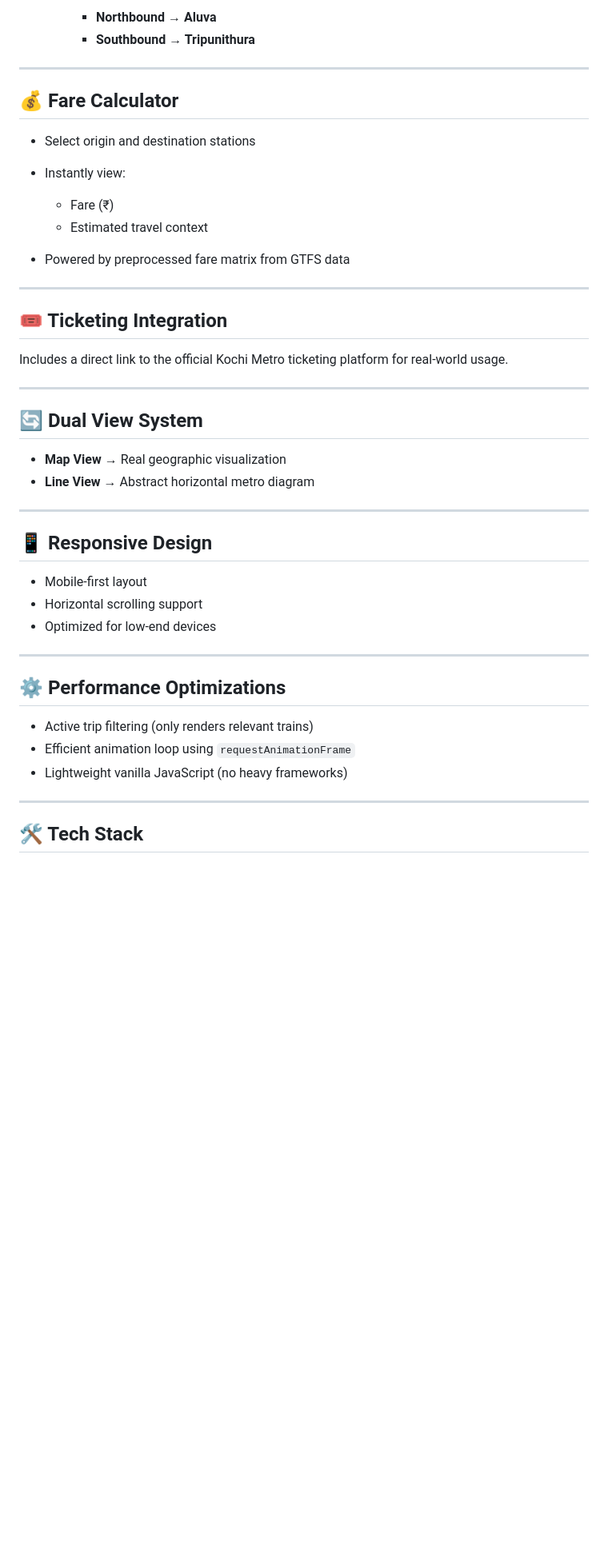
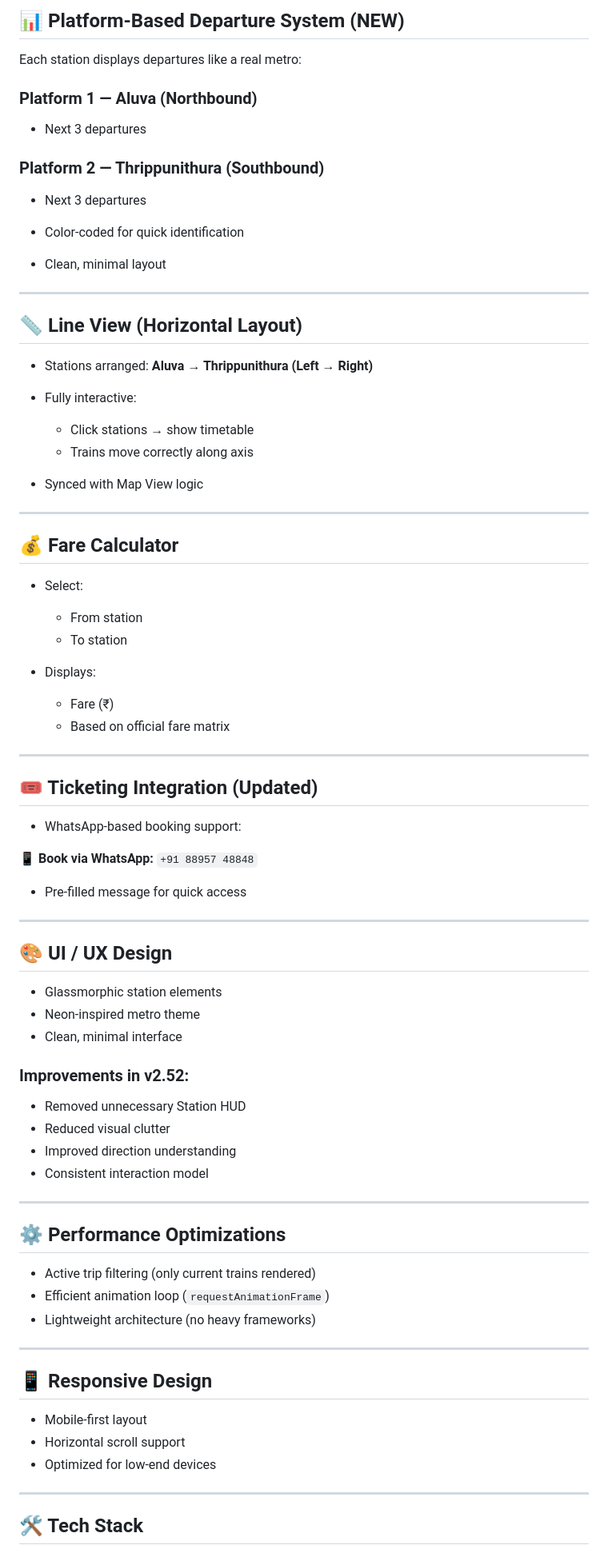
Before and after one commit to welkincedev/kochi-metro-live-map, a Markdown page: README.md, the part around one of its changes. Shown at 80% size. Drawn GitHub-style; blank space fills up the shorter version.

```diff
--- a/README.md
+++ b/README.md
@@ -76,48 +79,89 @@ Each train behaves based on real timetable logic:
 
-    * **Northbound → Aluva**
-    * **Southbound → Tripunithura**
+## 📊 Platform-Based Departure System (NEW)
+
+Each station displays departures like a real metro:
+
+### Platform 1 — Aluva (Northbound)
+
+* Next 3 departures
+
+### Platform 2 — Thrippunithura (Southbound)
+
+* Next 3 departures
+
+* Color-coded for quick identification
+
+* Clean, minimal layout
+
+---
+
+## 📏 Line View (Horizontal Layout)
+
+* Stations arranged:
+  **Aluva → Thrippunithura (Left → Right)**
+
+* Fully interactive:
+
+  * Click stations → show timetable
+  * Trains move correctly along axis
+
+* Synced with Map View logic
 
 ---
 
 ## 💰 Fare Calculator
 
-* Select origin and destination stations
+* Select:
 
-* Instantly view:
+  * From station
+  * To station
+
+* Displays:
 
   * Fare (₹)
-  * Estimated travel context
-
-* Powered by preprocessed fare matrix from GTFS data
+  * Based on official fare matrix
 
 ---
 
-## 🎟 Ticketing Integration
+## 🎟 Ticketing Integration (Updated)
 
-Includes a direct link to the official Kochi Metro ticketing platform for real-world usage.
+* WhatsApp-based booking support:
+
+📱 **Book via WhatsApp:**
+`+91 88957 48848`
+
+* Pre-filled message for quick access
 
 ---
 
-## 🔄 Dual View System
+## 🎨 UI / UX Design
 
-* **Map View** → Real geographic visualization
-* **Line View** → Abstract horizontal metro diagram
+* Glassmorphic station elements
+* Neon-inspired metro theme
+* Clean, minimal interface
+
+### Improvements in v2.52:
+
+* Removed unnecessary Station HUD
+* Reduced visual clutter
+* Improved direction understanding
+* Consistent interaction model
+
+---
+
+## ⚙️ Performance Optimizations
+
+* Active trip filtering (only current trains rendered)
+* Efficient animation loop (`requestAnimationFrame`)
+* Lightweight architecture (no heavy frameworks)
 
 ---
 
 ## 📱 Responsive Design
 
 * Mobile-first layout
-* Horizontal scrolling support
+* Horizontal scroll support
 * Optimized for low-end devices
-
----
-
-## ⚙️ Performance Optimizations
-
-* Active trip filtering (only renders relevant trains)
-* Efficient animation loop using `requestAnimationFrame`
-* Lightweight vanilla JavaScript (no heavy frameworks)
 
 ---
 
```
Also changed, not shown: other parts of README.md (+64 -49 lines).
